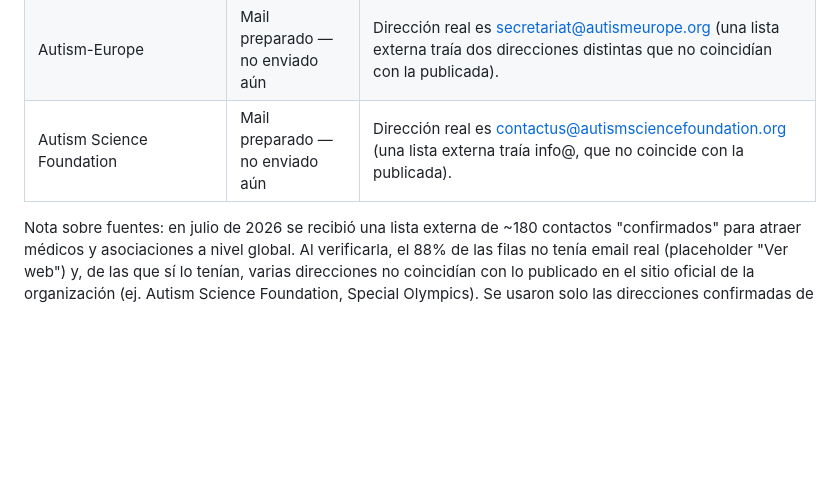
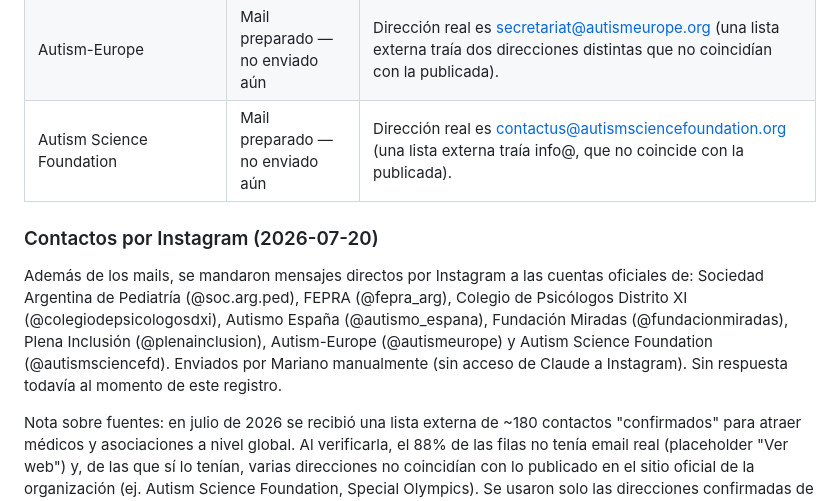
Before and after one commit to marianomarcuchi2025/proyecto-abrazo, a Markdown page: docs/REVISION_CLINICA_PENDIENTE.md, the part around the change. Rendered like a GitHub page; blank space fills up the shorter version.

Commit message:
Registrar contactos por Instagram (8 organizaciones, 2026-07-20)

```diff
--- a/docs/REVISION_CLINICA_PENDIENTE.md
+++ b/docs/REVISION_CLINICA_PENDIENTE.md
@@ -84,6 +84,10 @@ Registro de a quién se le pidió revisión y en qué quedó, para no perder el
 | Autism-Europe | Mail preparado — no enviado aún | Dirección real es secretariat@autismeurope.org (una lista externa traía dos direcciones distintas que no coincidían con la publicada). |
 | Autism Science Foundation | Mail preparado — no enviado aún | Dirección real es contactus@autismsciencefoundation.org (una lista externa traía info@, que no coincide con la publicada). |
 
+### Contactos por Instagram (2026-07-20)
+
+Además de los mails, se mandaron mensajes directos por Instagram a las cuentas oficiales de: Sociedad Argentina de Pediatría (@soc.arg.ped), FEPRA (@fepra_arg), Colegio de Psicólogos Distrito XI (@colegiodepsicologosdxi), Autismo España (@autismo_espana), Fundación Miradas (@fundacionmiradas), Plena Inclusión (@plenainclusion), Autism-Europe (@autismeurope) y Autism Science Foundation (@autismsciencefd). Enviados por Mariano manualmente (sin acceso de Claude a Instagram). Sin respuesta todavía al momento de este registro.
+
 Nota sobre fuentes: en julio de 2026 se recibió una lista externa de ~180 contactos "confirmados" para atraer médicos y asociaciones a nivel global. Al verificarla, el 88% de las filas no tenía email real (placeholder "Ver web") y, de las que sí lo tenían, varias direcciones no coincidían con lo publicado en el sitio oficial de la organización (ej. Autism Science Foundation, Special Olympics). Se usaron solo las direcciones confirmadas de forma independiente contra el sitio oficial de cada organización; el resto de esa lista se descartó por no ser verificable.
 
 Cuando alguna organización responda con observaciones concretas sobre el flujo (no solo un acuse de recibo), esas observaciones se van a documentar acá mismo, con la fecha y — si la persona lo autoriza — su nombre y especialidad.
```
